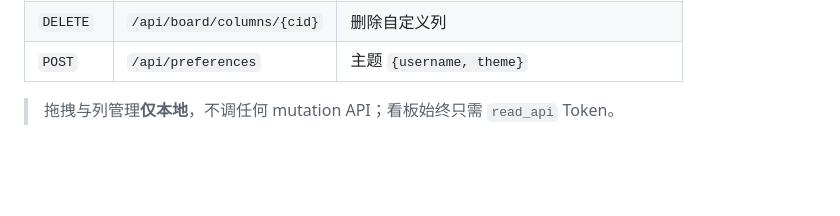
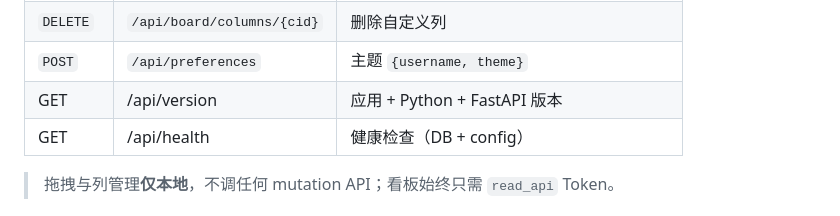
Before and after one commit to ChouNotFound/gitlab-issues-finder, a Markdown page: README.md, the part around the change. Drawn GitHub-style; blank space fills up the shorter version.

Commit message:
docs: document /api/version and /api/health in README

```diff
--- a/README.md
+++ b/README.md
@@ -99,6 +99,8 @@ uvicorn gitlab_issues_finder.app:app --host 127.0.0.1 --port 8000
 | `PATCH` | `/api/board/columns/{cid}` | 重命名列 |
 | `DELETE` | `/api/board/columns/{cid}` | 删除自定义列 |
 | `POST` | `/api/preferences` | 主题 `{username, theme}` |
+| GET  | /api/version | 应用 + Python + FastAPI 版本 |
+| GET  | /api/health | 健康检查（DB + config） |
 
 > 拖拽与列管理**仅本地**，不调任何 mutation API；看板始终只需 `read_api` Token。
 
```
